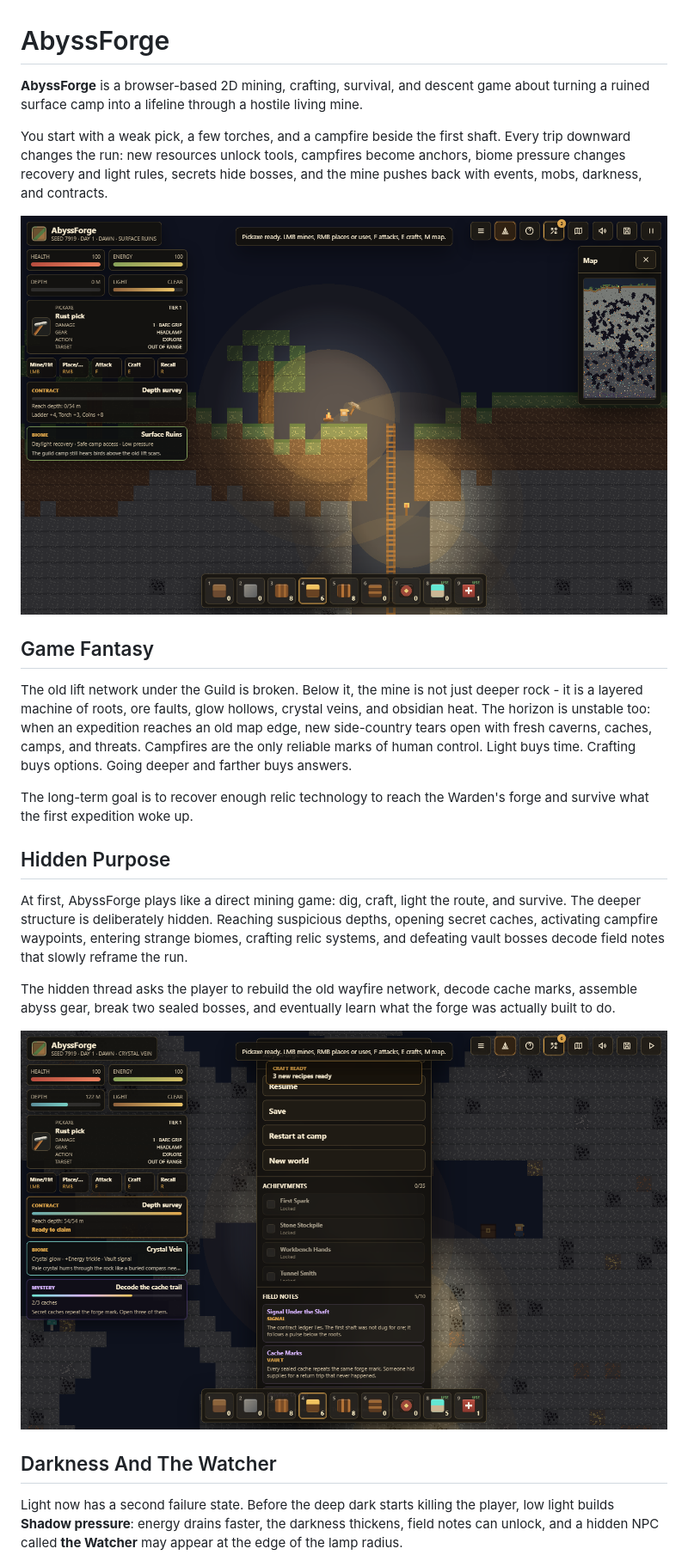
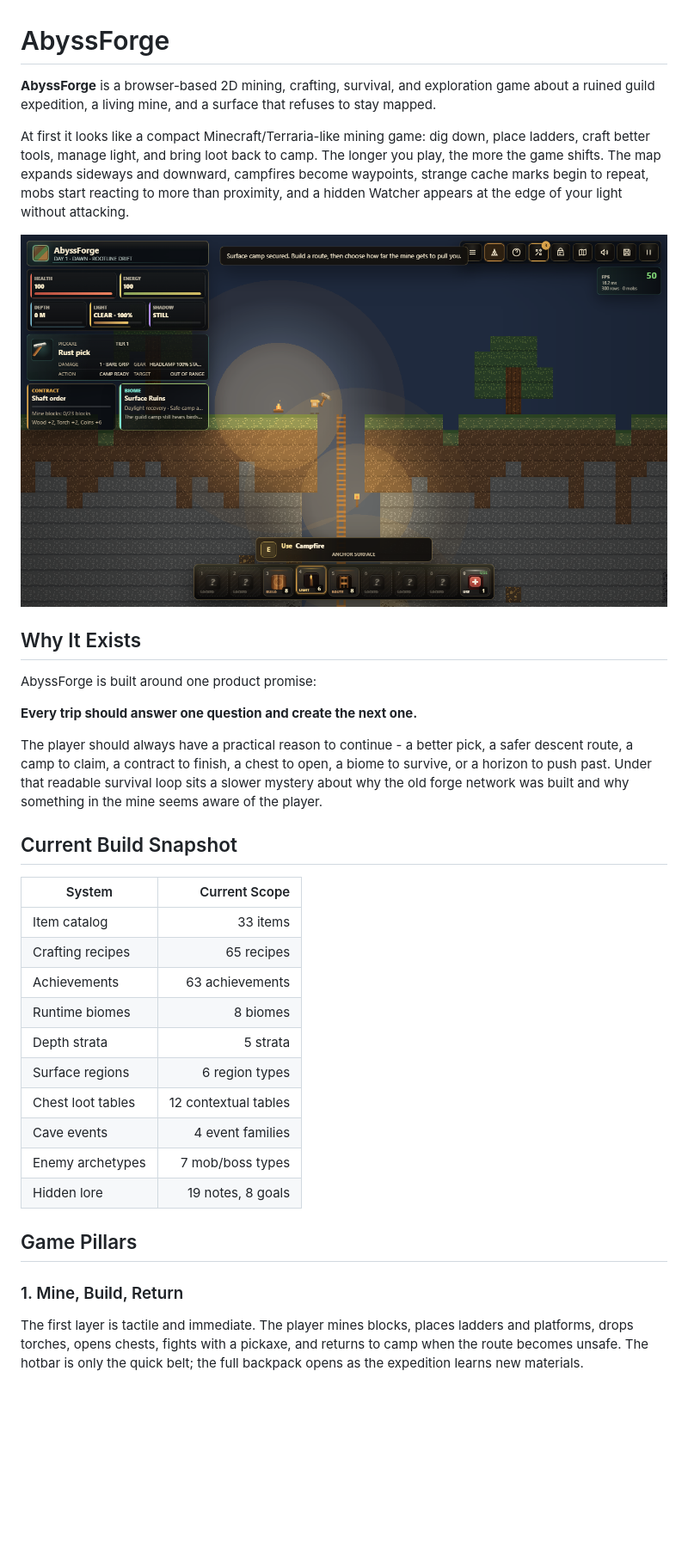
Before and after one commit to RiseFox/abyssforge, a Markdown page: README.md, the part around the change printed below. Shown: that part at 86% size. GitHub-like rendering; pictures changed too: docs/images/abyssforge-hidden-lore.png, docs/images/abyssforge-surface-camp.png; blank space fills up the shorter version.

Commit message:
docs: refresh product readme

```diff
--- a/README.md
+++ b/README.md
@@ -1,26 +1,37 @@
 # AbyssForge
 
-**AbyssForge** is a browser-based 2D mining, crafting, survival, and descent game about turning a ruined surface camp into a lifeline through a hostile living mine.
+**AbyssForge** is a browser-based 2D mining, crafting, survival, and exploration game about a ruined guild expedition, a living mine, and a surface that refuses to stay mapped.
 
-You start with a weak pick, a few torches, and a campfire beside the first shaft. Every trip downward changes the run: new resources unlock tools, campfires become anchors, biome pressure changes recovery and light rules, secrets hide bosses, and the mine pushes back with events, mobs, darkness, and contracts.
+At first it looks like a compact Minecraft/Terraria-like mining game: dig down, place ladders, craft better tools, manage light, and bring loot back to camp. The longer you play, the more the game shifts. The map expands sideways and downward, campfires become waypoints, strange cache marks begin to repeat, mobs start reacting to more than proximity, and a hidden Watcher appears at the edge of your light without attacking.
 
 ![AbyssForge surface camp](docs/images/abyssforge-surface-camp.png)
 
-## Game Fantasy
+## Why It Exists
 
-The old lift network under the Guild is broken. Below it, the mine is not just deeper rock - it is a layered machine of roots, ore faults, glow hollows, crystal veins, and obsidian heat. The horizon is unstable too: when an expedition reaches an old map edge, new side-country tears open with fresh caverns, caches, camps, and threats. Campfires are the only reliable marks of human control. Light buys time. Crafting buys options. Going deeper and farther buys answers.
+AbyssForge is built around one product promise:
 
-The long-term goal is to recover enough relic technology to reach the Warden's forge and survive what the first expedition woke up.
+**Every trip should answer one question and create the next one.**
 
-## Hidden Purpose
+The player should always have a practical reason to continue - a better pick, a safer descent route, a camp to claim, a contract to finish, a chest to open, a biome to survive, or a horizon to push past. Under that readable survival loop sits a slower mystery about why the old forge network was built and why something in the mine seems aware of the player.
 
-At first, AbyssForge plays like a direct mining game: dig, craft, light the route, and survive. The deeper structure is deliberately hidden. Reaching suspicious depths, opening secret caches, activating campfire waypoints, entering strange biomes, crafting relic systems, and defeating vault bosses decode field notes that slowly reframe the run.
+## Current Build Snapshot
 
-The hidden thread asks the player to rebuild the old wayfire network, decode cache marks, assemble abyss gear, break two sealed bosses, and eventually learn what the forge was actually built to do.
+| System | Current Scope |
+| --- | ---: |
+| Item catalog | 33 items |
+| Crafting recipes | 65 recipes |
+| Achievements | 63 achievements |
+| Runtime biomes | 8 biomes |
+| Depth strata | 5 strata |
+| Surface regions | 6 region types |
+| Chest loot tables | 12 contextual tables |
+| Cave events | 4 event families |
+| Enemy archetypes | 7 mob/boss types |
+| Hidden lore | 19 notes, 8 goals |
 
-![AbyssForge hidden field notes](docs/images/abyssforge-hidden-lore.png)
+## Game Pillars
 
-## Darkness And The Watcher
+### 1. Mine, Build, Return
 
-Light now has a second failure state. Before the deep dark starts killing the player, low light builds **Shadow pressure**: energy drains faster, the darkness thickens, field notes can unlock, and a hidden NPC called **the Watcher** may appear at the edge of the lamp radius.
+The first layer is tactile and immediate. The player mines blocks, places ladders and platforms, drops torches, opens chests, fights with a pickaxe, and returns to camp when the route becomes unsafe. The hotbar is only the quick belt; the full backpack opens as the expedition learns new materials.
 
```
Also changed, not shown: other parts of README.md (+102 -70 lines), PRODUCT.md (+23 -6 lines), docs/images/abyssforge-backpack-workshop.png (added), docs/images/abyssforge-biome-intel.png, docs/images/abyssforge-horizon-regions.png (added), 2 other files.
